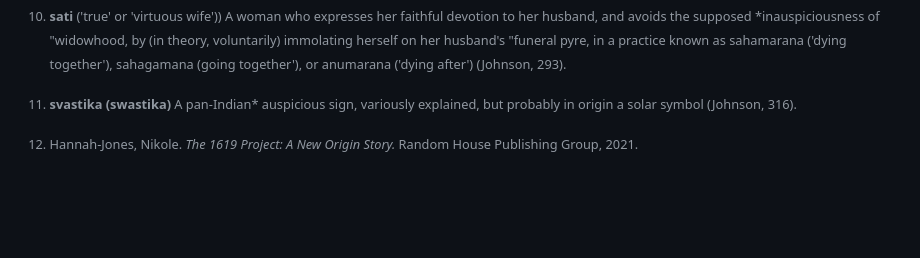
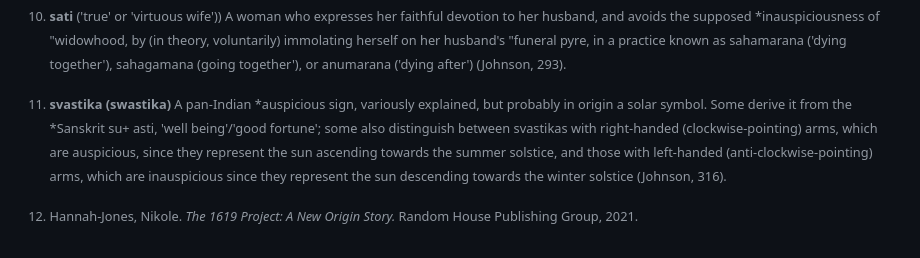
Before and after one commit to Institute-for-ReWriting-World-History/the1854project, a Markdown page: README.md, the part around the change. Rendered like a GitHub page; blank space fills up the shorter version.

```diff
--- a/README.md
+++ b/README.md
@@ -233,8 +233,14 @@ House Publishing Group, 2021.
     known as sahamarana ('dying together'), sahagamana (going together'),
     or anumarana ('dying after') (Johnson, 293).
 
-[^11]: <b>svastika (swastika)</b> A pan-Indian* auspicious sign,
-   variously explained, but probably in origin a solar symbol (Johnson, 316).
+[^11]: <b>svastika (swastika)</b> A pan-Indian *auspicious sign, variously
+    explained, but probably in origin a solar symbol. Some derive it from
+    the *Sanskrit su+ asti, 'well being'/'good fortune'; some also distinguish
+    between svastikas with right-handed (clockwise-pointing) arms, which
+    are auspicious, since they represent the sun ascending towards the
+    summer solstice, and those with left-handed (anti-clockwise-pointing)
+    arms, which are inauspicious since they represent the sun descending
+    towards the winter solstice  (Johnson, 316).
 
 [^12]: Hannah-Jones, Nikole. *The 1619 Project: A New Origin Story.*
     Random House Publishing Group, 2021.
```
